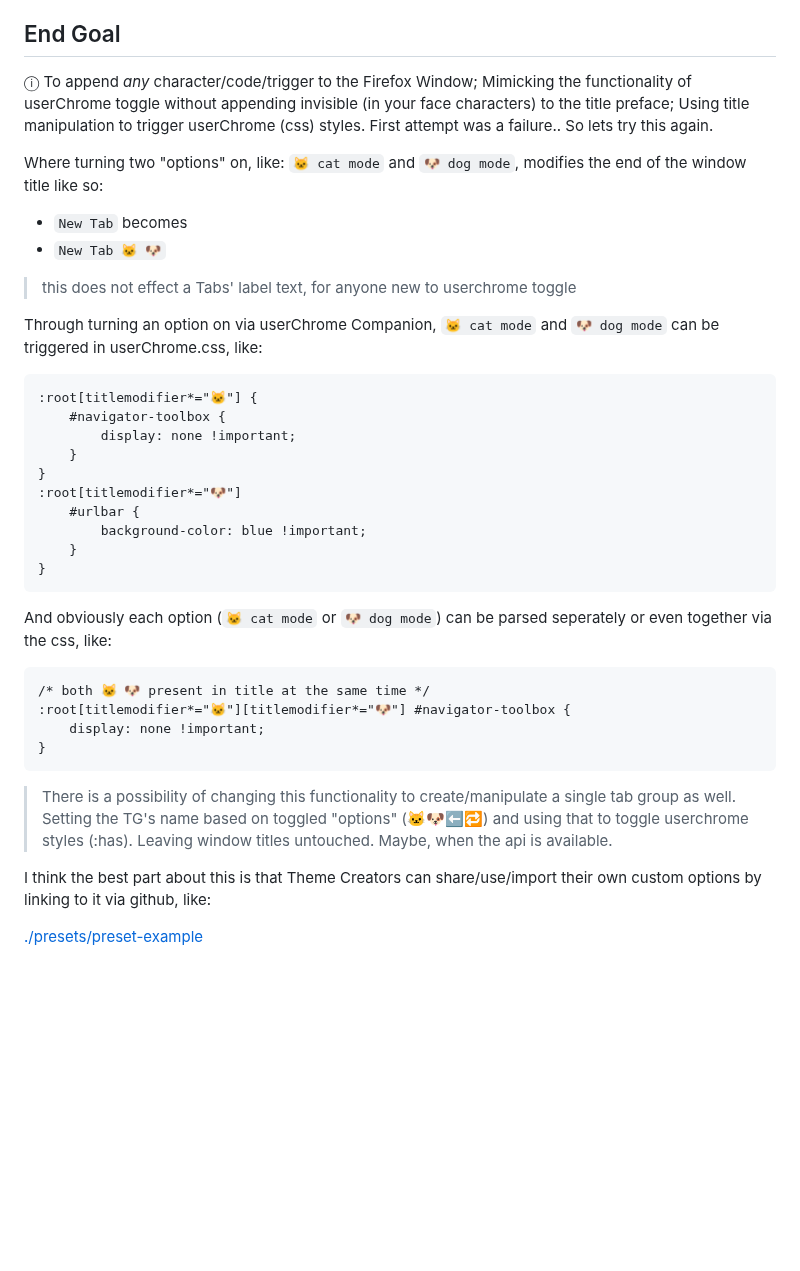
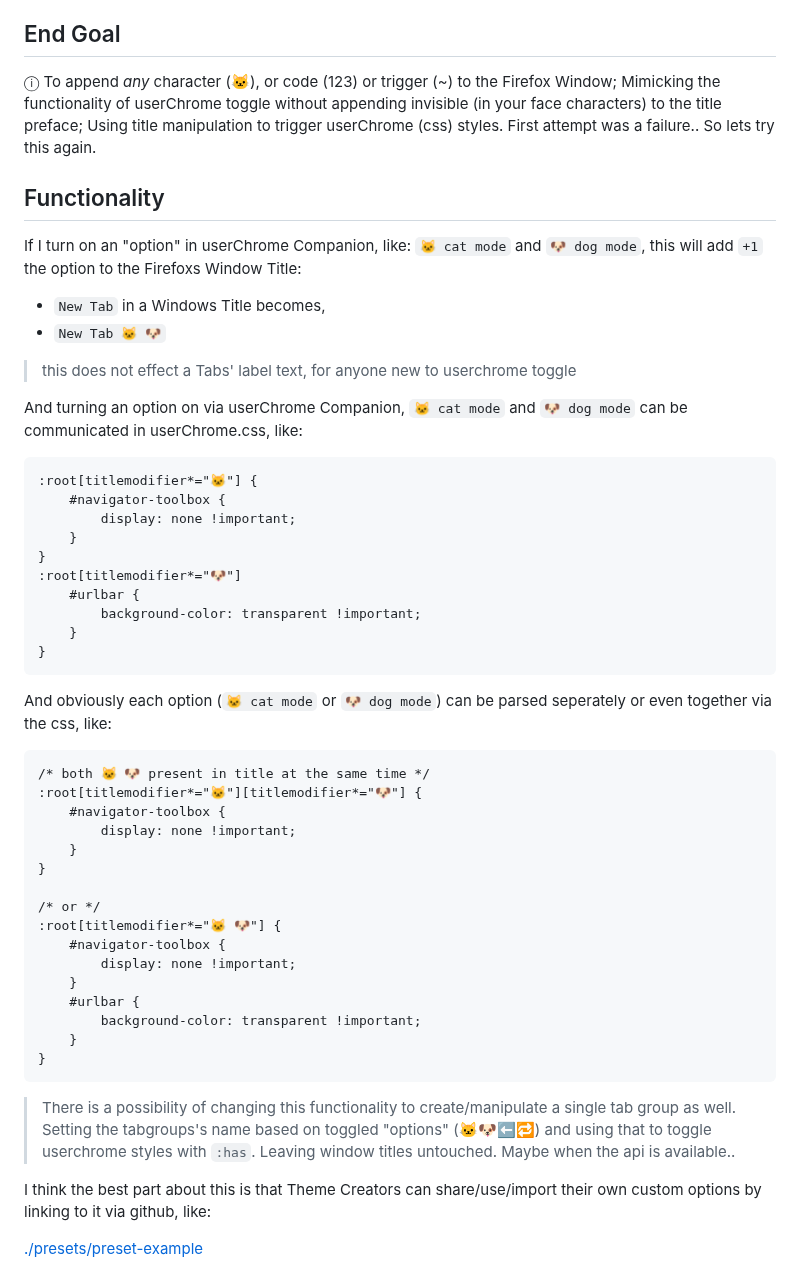
Before and after one commit to soulhotel/userChrome-Companion, a Markdown page: README.md, the part around one of its changes. Rendered like a GitHub page; blank space fills up the shorter version.

````diff
--- a/README.md
+++ b/README.md
@@ -13,14 +13,17 @@ https://github.com/user-attachments/assets/45e810a6-b4c3-42a6-b3d1-3cabc84aeca7
 
 ## End Goal
 
-ⓘ To append *any* character/code/trigger to the Firefox Window; Mimicking the functionality of userChrome toggle without appending invisible (in your face characters) to the title preface; Using title manipulation to trigger userChrome (css) styles. First attempt was a failure.. So lets try this again.
+ⓘ To append *any* character (🐱), or code (123) or trigger (~) to the Firefox Window; Mimicking the functionality of userChrome toggle without appending invisible (in your face characters) to the title preface; Using title manipulation to trigger userChrome (css) styles. First attempt was a failure.. So lets try this again.
 
-Where turning two "options" on, like: `🐱 cat mode` and `🐶 dog mode`, modifies the end of the window title like so:
-- `New Tab` becomes
+## Functionality
+
+If I turn on an "option" in userChrome Companion, like: `🐱 cat mode` and `🐶 dog mode`, this will add `+1` the option to the Firefoxs Window Title:
+
+- `New Tab` in a Windows Title becomes,
 - `New Tab 🐱 🐶`
 > this does not effect a Tabs' label text, for anyone new to userchrome toggle
-
-Through turning an option on via userChrome Companion, `🐱 cat mode` and `🐶 dog mode` can be triggered in userChrome.css, like:
+>
+And turning an option on via userChrome Companion, `🐱 cat mode` and `🐶 dog mode` can be communicated in userChrome.css, like:
 ```
 :root[titlemodifier*="🐱"] {
     #navigator-toolbox {
@@ -29,19 +32,31 @@ Through turning an option on via userChrome Companion, `🐱 cat mode` and `🐶
 }
 :root[titlemodifier*="🐶"]
     #urlbar {
-        background-color: blue !important;
+        background-color: transparent !important;
     }
 }
 ```
 And obviously each option (`🐱 cat mode` or `🐶 dog mode`) can be parsed seperately or even together via the css, like:
 ```
 /* both 🐱 🐶 present in title at the same time */
-:root[titlemodifier*="🐱"][titlemodifier*="🐶"] #navigator-toolbox {
-    display: none !important;
+:root[titlemodifier*="🐱"][titlemodifier*="🐶"] {
+    #navigator-toolbox {
+        display: none !important;
+    }
+}
+
+/* or */
+:root[titlemodifier*="🐱 🐶"] {
+    #navigator-toolbox {
+        display: none !important;
+    }
+    #urlbar {
+        background-color: transparent !important;
+    }
 }
 ```
 
-> There is a possibility of changing this functionality to create/manipulate a single tab group as well. Setting the TG's name based on toggled "options" (🐱🐶⬅️🔁) and using that to toggle userchrome styles (:has). Leaving window titles untouched. Maybe, when the api is available.
+> There is a possibility of changing this functionality to create/manipulate a single tab group as well. Setting the tabgroups's name based on toggled "options" (🐱🐶⬅️🔁) and using that to toggle userchrome styles with `:has`. Leaving window titles untouched. Maybe when the api is available..
 
 I think the best part about this is that Theme Creators can share/use/import their own custom options by linking to it via github, like:
 
````
Also changed, not shown: other parts of README.md (+15 -8 lines).
